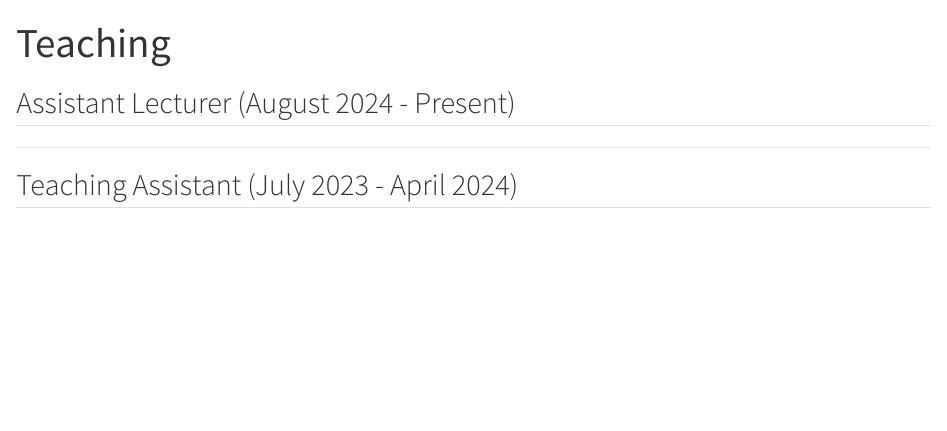
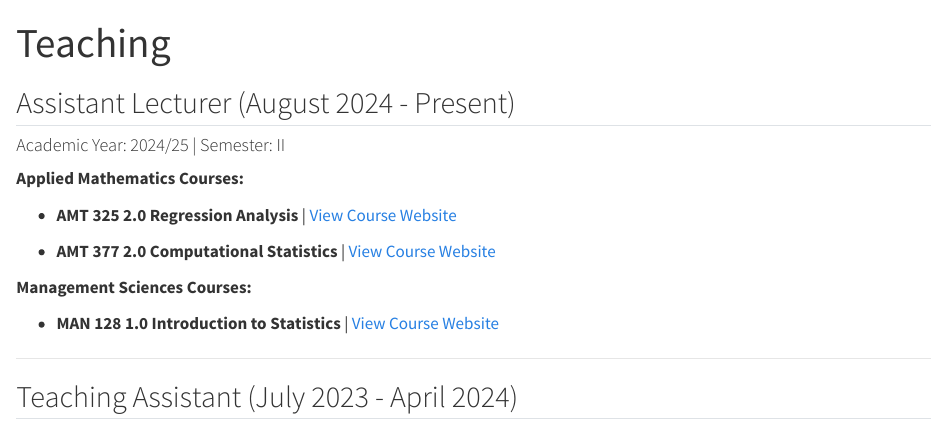
Before and after one commit to menashabs/menashabs.github.io, a Quarto document (4_teaching/index.qmd): the page in a window 1100 px wide, from its top. Rendered offline with R 4.5, knitr and Pandoc in place of Quarto, with nearby package versions.

Commit message:
updated teaching tab

```diff
--- a/4_teaching/index.qmd
+++ b/4_teaching/index.qmd
@@ -3,6 +3,18 @@ title: Teaching
 ---
 
 ## Assistant Lecturer (August 2024 - Present)
+
+#### Academic Year: 2024/25 | Semester: II
+
+**Applied Mathematics Courses:**
+
+* **AMT 325 2.0 Regression Analysis** | <a href="https://amt325withmenasha.netlify.app/" target="_blank">View Course Website</a>
+
+* **AMT 377 2.0 Computational Statistics** | <a href="https://amt377withmenasha.netlify.app/" target="_blank">View Course Website</a>
+
+**Management Sciences Courses: **
+
+* **MAN 128 1.0 Introduction to Statistics** | <a href="https://man128withmenasha.netlify.app/" target="_blank">View Course Website</a>
 
 ----
 
--- a/_quarto.yml
+++ b/_quarto.yml
@@ -8,7 +8,6 @@ website:
   # start of the navigation bar at the top of the website
   navbar:
     pinned: true
-    logo: /0_images/image_favicon.png
 
     # your sub-pages
     left:
```
Also changed, not shown: .quarto/idx/4_teaching/index.qmd.json, 0_images/image_menasha.jpg, docs/search.json, 4 other files.
